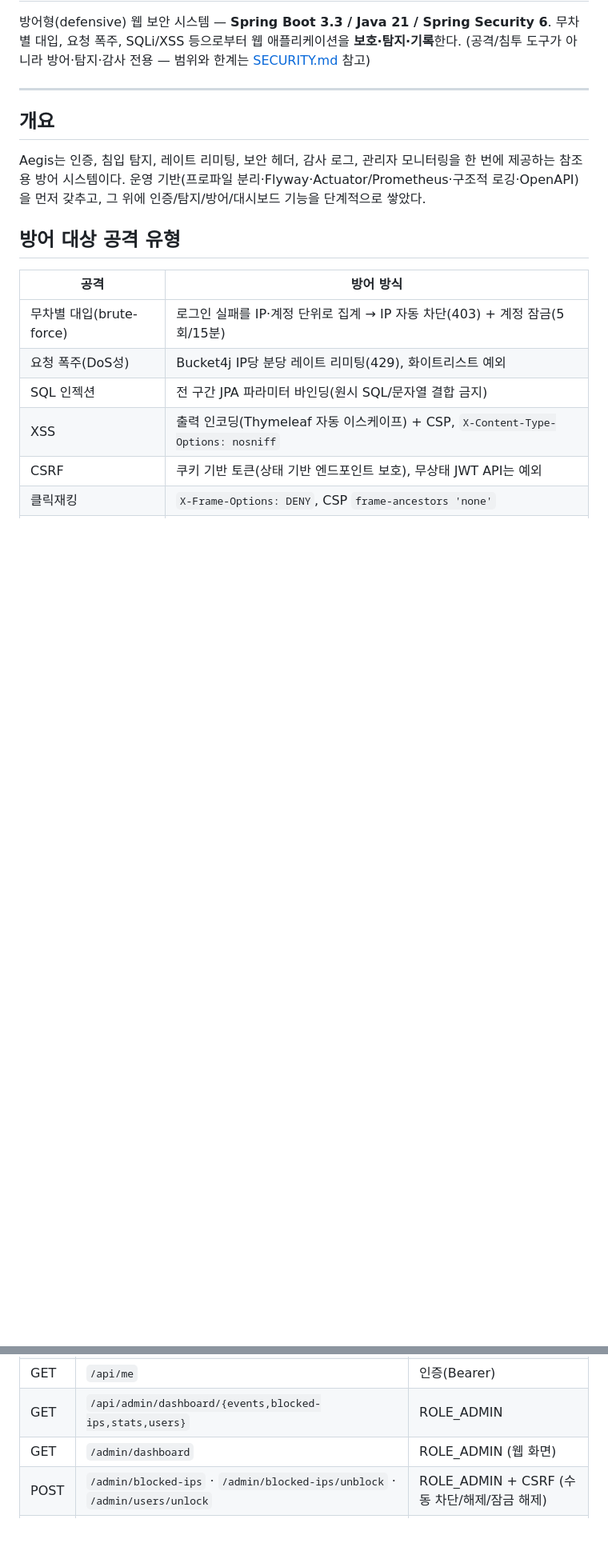
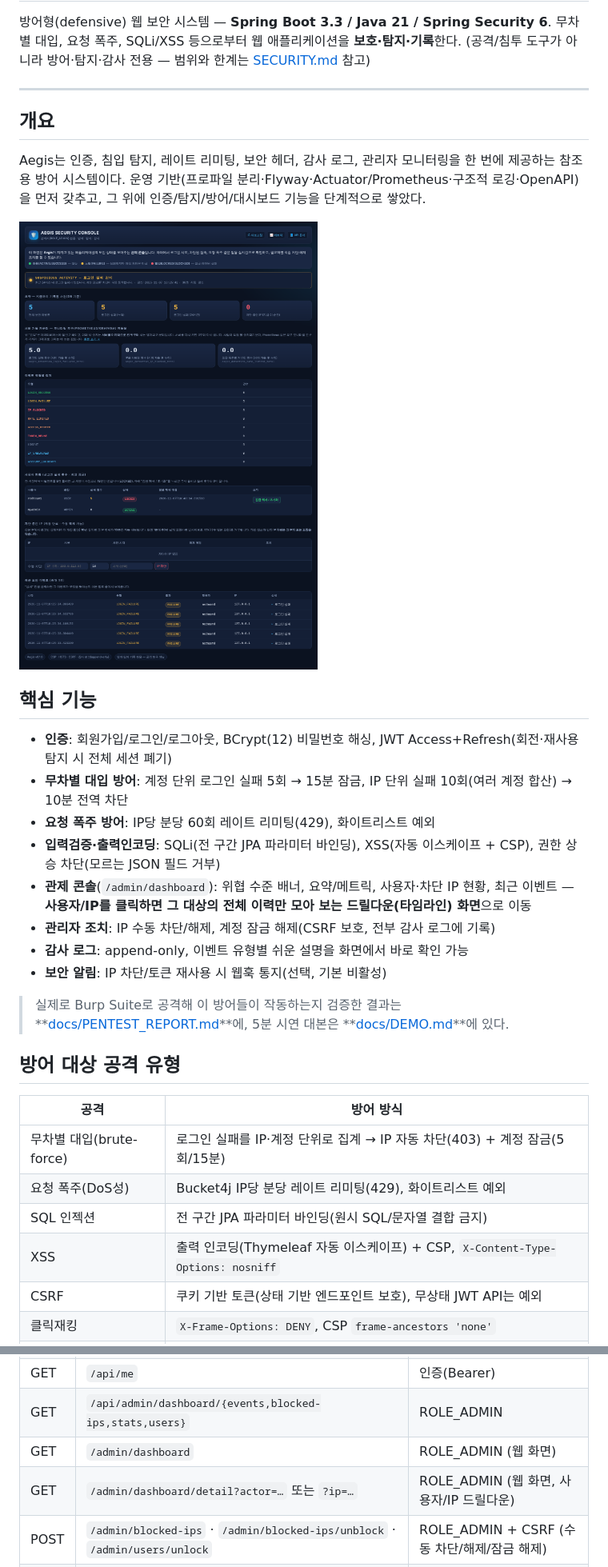
Before and after one commit to zaqxsw108091-create/aegis, a Markdown page: README.md, 2 parts joined by grey strips. Shown at 80% size. GitHub-like rendering; pictures changed too: docs/images/dashboard-main.png (added); blank space fills up the shorter version.

```diff
--- a/README.md
+++ b/README.md
@@ -10,6 +10,26 @@
 Aegis는 인증, 침입 탐지, 레이트 리미팅, 보안 헤더, 감사 로그, 관리자 모니터링을 한 번에 제공하는
 참조용 방어 시스템이다. 운영 기반(프로파일 분리·Flyway·Actuator/Prometheus·구조적 로깅·OpenAPI)을
 먼저 갖추고, 그 위에 인증/탐지/방어/대시보드 기능을 단계적으로 쌓았다.
+
+![Aegis 관제 콘솔](docs/images/dashboard-main.png)
+
+## 핵심 기능
+- **인증**: 회원가입/로그인/로그아웃, BCrypt(12) 비밀번호 해싱, JWT Access+Refresh(회전·재사용
+  탐지 시 전체 세션 폐기)
+- **무차별 대입 방어**: 계정 단위 로그인 실패 5회 → 15분 잠금, IP 단위 실패 10회(여러 계정 합산)
+  → 10분 전역 차단
+- **요청 폭주 방어**: IP당 분당 60회 레이트 리미팅(429), 화이트리스트 예외
+- **입력검증·출력인코딩**: SQLi(전 구간 JPA 파라미터 바인딩), XSS(자동 이스케이프 + CSP), 권한
+  상승 차단(모르는 JSON 필드 거부)
+- **관제 콘솔**(`/admin/dashboard`): 위협 수준 배너, 요약/메트릭, 사용자·차단 IP 현황, 최근 이벤트
+  — **사용자/IP를 클릭하면 그 대상의 전체 이력만 모아 보는 드릴다운(타임라인) 화면**으로 이동
+- **관리자 조치**: IP 수동 차단/해제, 계정 잠금 해제(CSRF 보호, 전부 감사 로그에 기록)
+- **감사 로그**: append-only, 이벤트 유형별 쉬운 설명을 화면에서 바로 확인 가능
+- **보안 알림**: IP 차단/토큰 재사용 시 웹훅 통지(선택, 기본 비활성)
+
+> 실제로 Burp Suite로 공격해 이 방어들이 작동하는지 검증한 결과는
+> **[docs/PENTEST_REPORT.md](docs/PENTEST_REPORT.md)**에, 5분 시연 대본은
+> **[docs/DEMO.md](docs/DEMO.md)**에 있다.
 
 ## 방어 대상 공격 유형
 | 공격 | 방어 방식 |
@@ -234,6 +254,7 @@ java -jar build/libs/aegis-0.1.0.jar \
 | GET | `/api/me` | 인증(Bearer) |
 | GET | `/api/admin/dashboard/{events,blocked-ips,stats,users}` | ROLE_ADMIN |
 | GET | `/admin/dashboard` | ROLE_ADMIN (웹 화면) |
+| GET | `/admin/dashboard/detail?actor=…` 또는 `?ip=…` | ROLE_ADMIN (웹 화면, 사용자/IP 드릴다운) |
 | POST | `/admin/blocked-ips` · `/admin/blocked-ips/unblock` · `/admin/users/unlock` | ROLE_ADMIN + CSRF (수동 차단/해제/잠금 해제) |
 | GET | `/api/admin/ping` | ROLE_ADMIN (권한 확인용 샘플) |
 | GET | `/actuator/health` `/info` `/prometheus` | 인증 |
```
Also changed, not shown: other parts of README.md (+2 -0 lines), docs/DEMO.md (added, +93 -0 lines), docs/PENTEST_REPORT.md (added, +147 -0 lines), docs/images/dashboard-drilldown.png (added), docs/images/pentest-ip-autoblock.png (added), docs/images/pentest-ipv4-ipv6-bypass.png (added), 2 other files.
